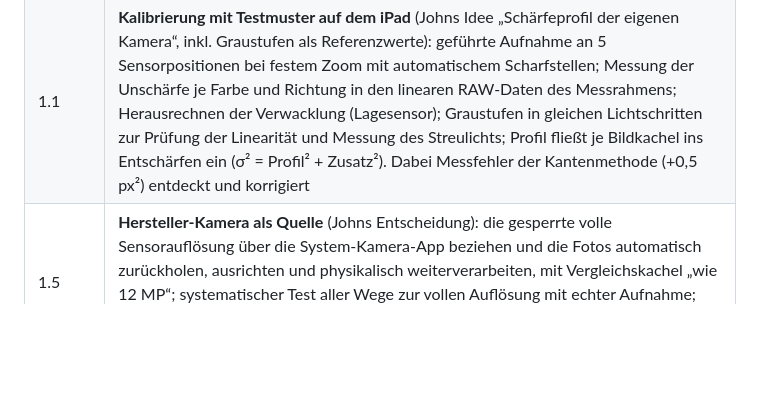
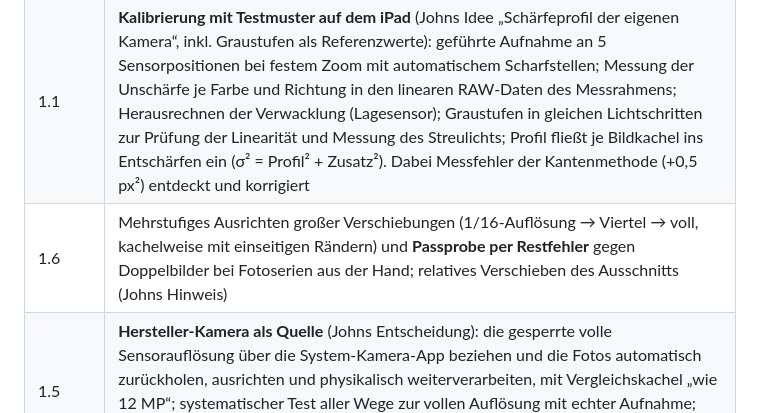
Before and after one commit to thebiz/kamera-check, a Markdown page: docs/ERFINDUNGSPROTOKOLL.md, the part around the change. GitHub-like rendering; blank space fills up the shorter version.

```diff
--- a/docs/ERFINDUNGSPROTOKOLL.md
+++ b/docs/ERFINDUNGSPROTOKOLL.md
@@ -37,6 +37,7 @@ Hersteller-Software austesten und überwinden.
 |---|---|
 | 1.0 | **Physik statt Raten** (nach Johns Kritik am künstlichen Look): Kameramodell (Beugung, Pixelfläche, Mehrbild-Kern, Verwacklung) begrenzt die gemessene Unschärfe; physikalisches Entschärfen (Richardson-Lucy mit Kantenschutz) ohne Verkleinern; KI nur noch zu 30 %; automatische Gleichmäßigkeitsprüfung (ebenes Motiv ⇒ überall gleich scharf, Johns Hinweis) |
 | 1.1 | **Kalibrierung mit Testmuster auf dem iPad** (Johns Idee „Schärfeprofil der eigenen Kamera“, inkl. Graustufen als Referenzwerte): geführte Aufnahme an 5 Sensorpositionen bei festem Zoom mit automatischem Scharfstellen; Messung der Unschärfe je Farbe und Richtung in den linearen RAW-Daten des Messrahmens; Herausrechnen der Verwacklung (Lagesensor); Graustufen in gleichen Lichtschritten zur Prüfung der Linearität und Messung des Streulichts; Profil fließt je Bildkachel ins Entschärfen ein (σ² = Profil² + Zusatz²). Dabei Messfehler der Kantenmethode (+0,5 px²) entdeckt und korrigiert |
+| 1.6 | Mehrstufiges Ausrichten großer Verschiebungen (1/16-Auflösung → Viertel → voll, kachelweise mit einseitigen Rändern) und **Passprobe per Restfehler** gegen Doppelbilder bei Fotoserien aus der Hand; relatives Verschieben des Ausschnitts (Johns Hinweis) |
 | 1.5 | **Hersteller-Kamera als Quelle** (Johns Entscheidung): die gesperrte volle Sensorauflösung über die System-Kamera-App beziehen und die Fotos automatisch zurückholen, ausrichten und physikalisch weiterverarbeiten, mit Vergleichskachel „wie 12 MP“; systematischer Test aller Wege zur vollen Auflösung mit echter Aufnahme; gebremstes Entschärfen (weiche Deckelung + Saumbegrenzung) für gleichmäßige Wirkung (nach Johns Befund „500 g sticht heraus“) |
 | 1.4 | Zweistufiges kachelweises Ausrichten der YUV-Serie aus dem Kamera-Zoom (grob/fein, Nachbar-Median gegen Ausreißer), Schärfe-Auslese der Serie, automatisches Abschalten der KI bei erkannter Schrift |
 | 1.3 | **Kamera-Zoom als Quelle**: Diagnose zeigt, dass das Rohmaterial (zusammengefasste 12-MP-Pixel, selbst ausgeschnitten) der Engpass ist; Umweg über den Zoom des Bildprozessors bis 2×, um an die hochauflösende Bildmitte des 50-MP-Sensors zu kommen, obwohl die volle Auflösung für fremde Apps gesperrt ist; eigener Ausschnitt nur noch für den Rest-Zoom |
```
Also changed, not shown: docs/FORSCHUNG.md (+28 -1 lines), docs/diagnose_import_v1-5.jpg (added), 6 other files.
